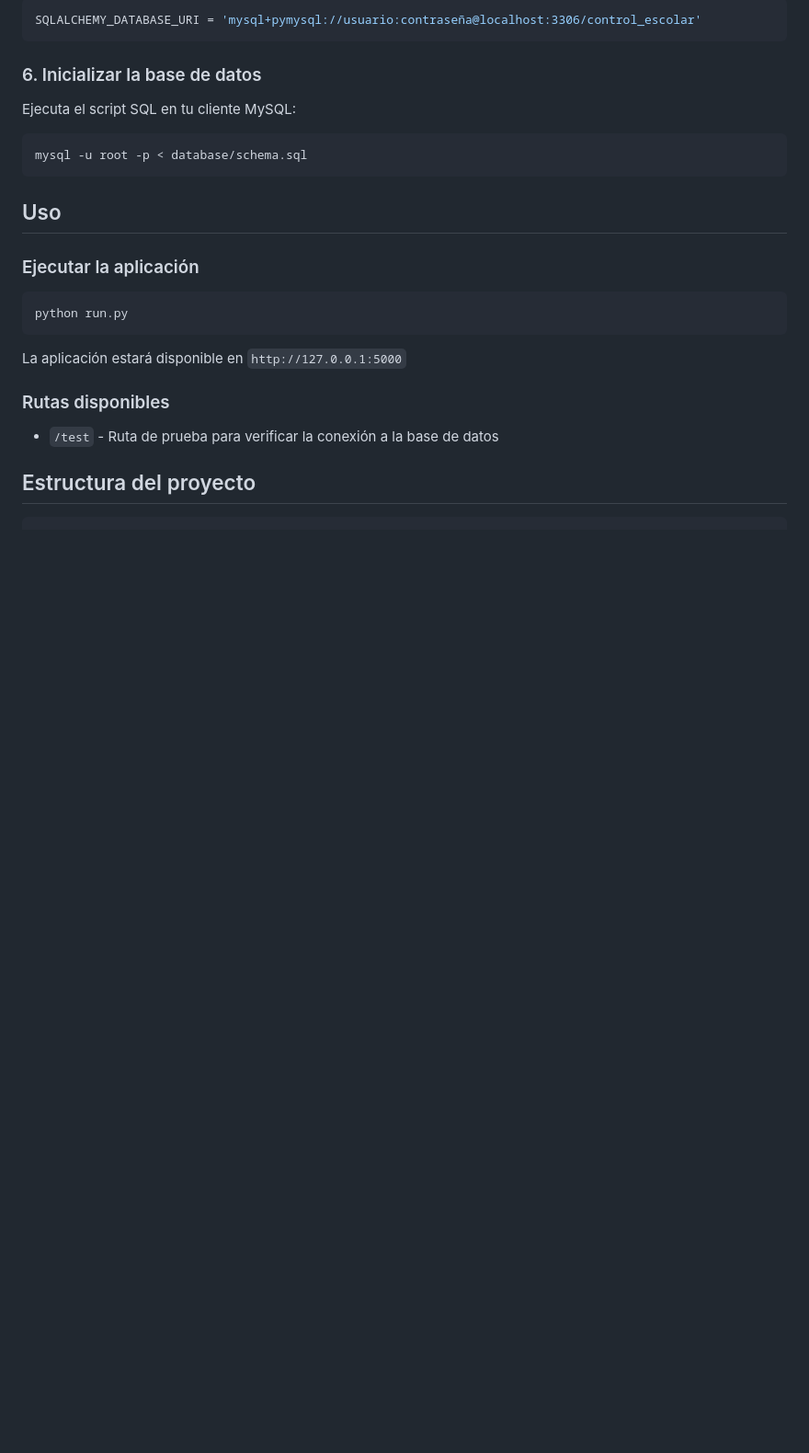
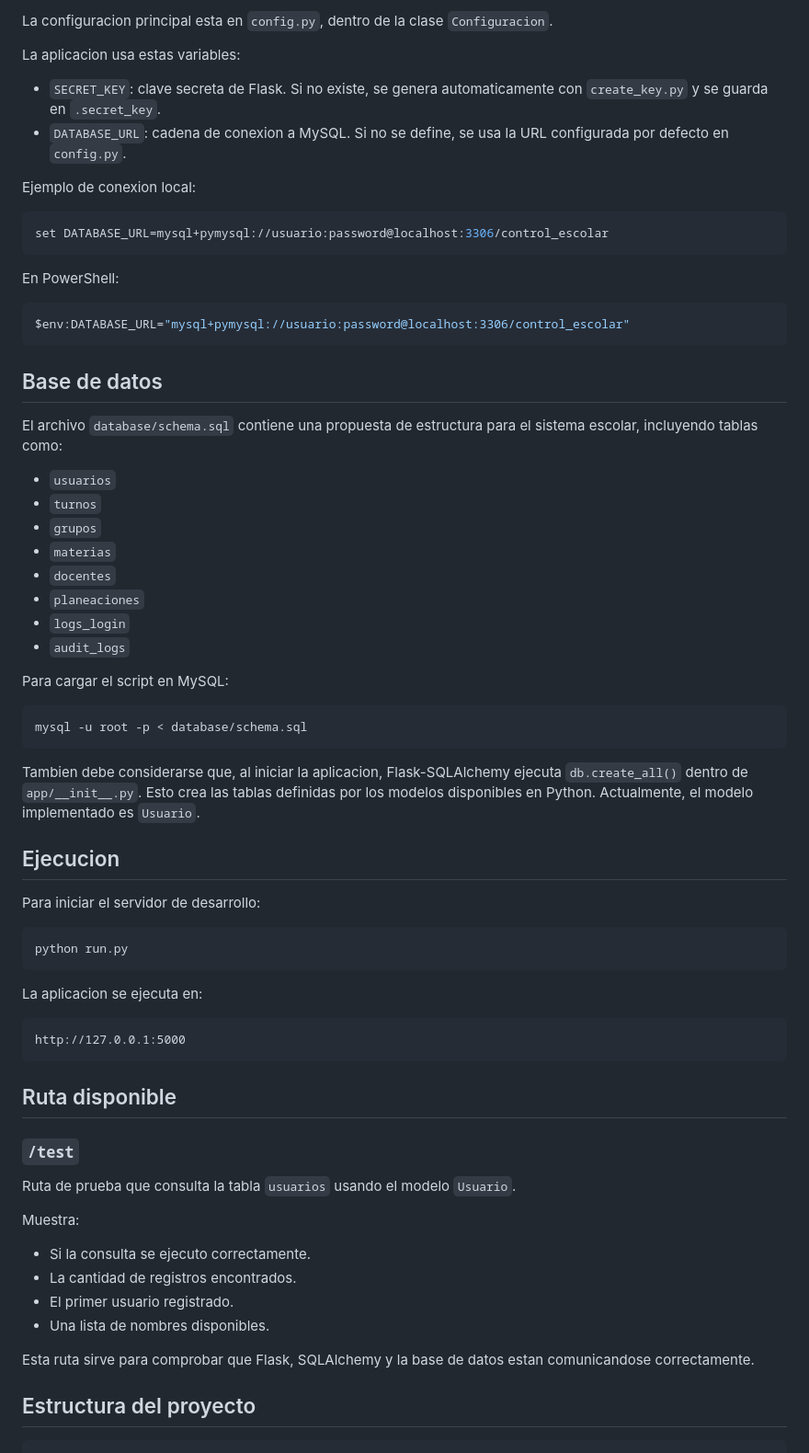
Before and after one commit to EfrenRoblesGomez/4-I-IBDRSI-2026, a Markdown page: 3P/proyecto_escolar/README.md, the part around one of its changes. Shown at 92% size. GitHub-like rendering; blank space fills up the shorter version.

````diff
--- a/3P/proyecto_escolar/README.md
+++ b/3P/proyecto_escolar/README.md
@@ -55,31 +73,74 @@ Edita `config.py` con tus credenciales de MySQL:
 
-```python
-SQLALCHEMY_DATABASE_URI = 'mysql+pymysql://usuario:contraseña@localhost:3306/control_escolar'
+La configuracion principal esta en `config.py`, dentro de la clase `Configuracion`.
+
+La aplicacion usa estas variables:
+
+- `SECRET_KEY`: clave secreta de Flask. Si no existe, se genera automaticamente con `create_key.py` y se guarda en `.secret_key`.
+- `DATABASE_URL`: cadena de conexion a MySQL. Si no se define, se usa la URL configurada por defecto en `config.py`.
+
+Ejemplo de conexion local:
+
+```bash
+set DATABASE_URL=mysql+pymysql://usuario:password@localhost:3306/control_escolar
 ```
 
-### 6. Inicializar la base de datos
+En PowerShell:
 
-Ejecuta el script SQL en tu cliente MySQL:
+```powershell
+$env:DATABASE_URL="mysql+pymysql://usuario:password@localhost:3306/control_escolar"
+```
+
+## Base de datos
+
+El archivo `database/schema.sql` contiene una propuesta de estructura para el sistema escolar, incluyendo tablas como:
+
+- `usuarios`
+- `turnos`
+- `grupos`
+- `materias`
+- `docentes`
+- `planeaciones`
+- `logs_login`
+- `audit_logs`
+
+Para cargar el script en MySQL:
 
 ```bash
 mysql -u root -p < database/schema.sql
 ```
 
-## Uso
+Tambien debe considerarse que, al iniciar la aplicacion, Flask-SQLAlchemy ejecuta `db.create_all()` dentro de `app/__init__.py`. Esto crea las tablas definidas por los modelos disponibles en Python. Actualmente, el modelo implementado es `Usuario`.
 
-### Ejecutar la aplicación
+## Ejecucion
+
+Para iniciar el servidor de desarrollo:
 
 ```bash
 python run.py
 ```
 
-La aplicación estará disponible en `http://127.0.0.1:5000`
+La aplicacion se ejecuta en:
 
-### Rutas disponibles
+```text
+http://127.0.0.1:5000
+```
 
-- `/test` - Ruta de prueba para verificar la conexión a la base de datos
+## Ruta disponible
+
+### `/test`
+
+Ruta de prueba que consulta la tabla `usuarios` usando el modelo `Usuario`.
+
+Muestra:
+
+- Si la consulta se ejecuto correctamente.
+- La cantidad de registros encontrados.
+- El primer usuario registrado.
+- Una lista de nombres disponibles.
+
+Esta ruta sirve para comprobar que Flask, SQLAlchemy y la base de datos estan comunicandose correctamente.
 
 ## Estructura del proyecto
 
-```
+```text
 proyecto_escolar/
````
Also changed, not shown: other parts of 3P/proyecto_escolar/README.md (+87 -118 lines).
